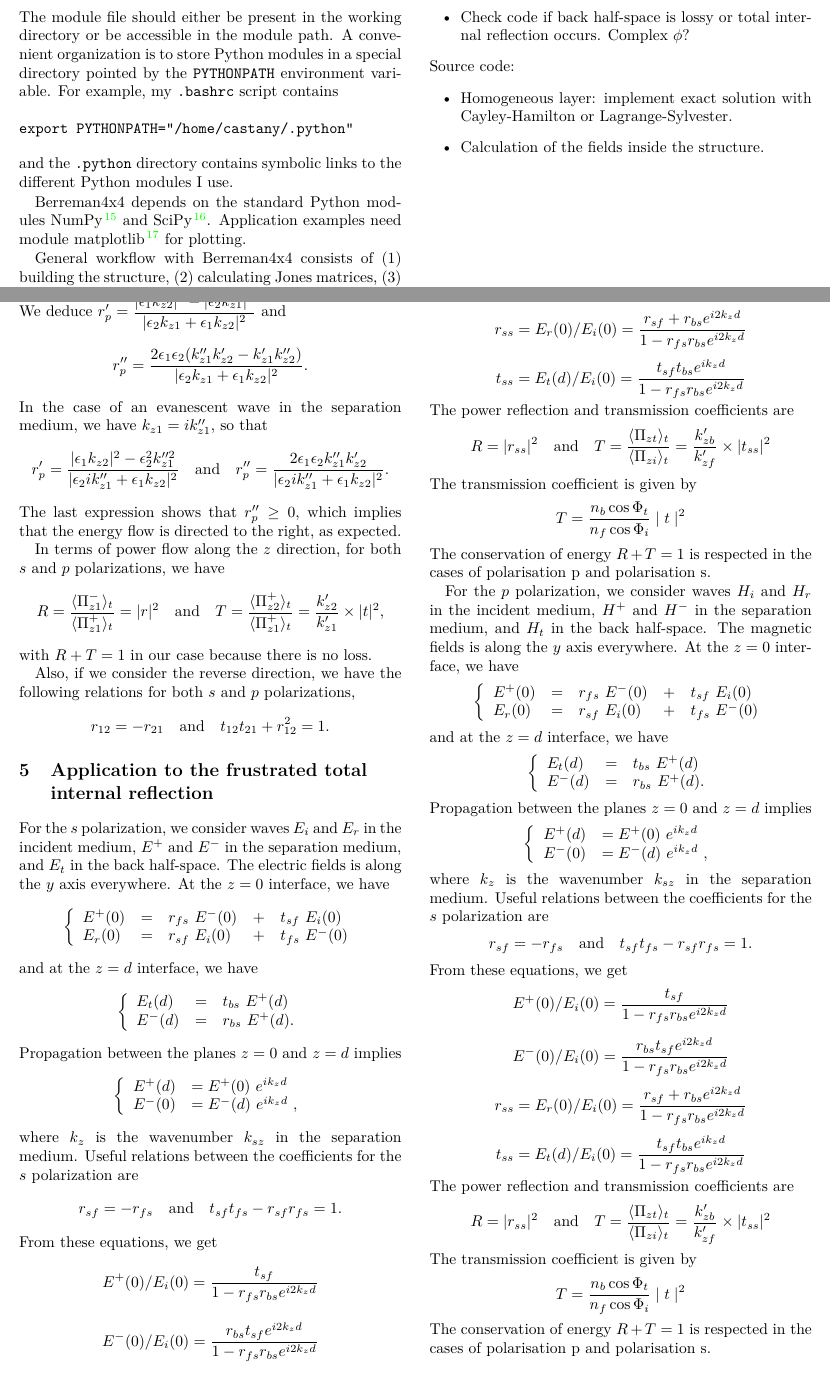
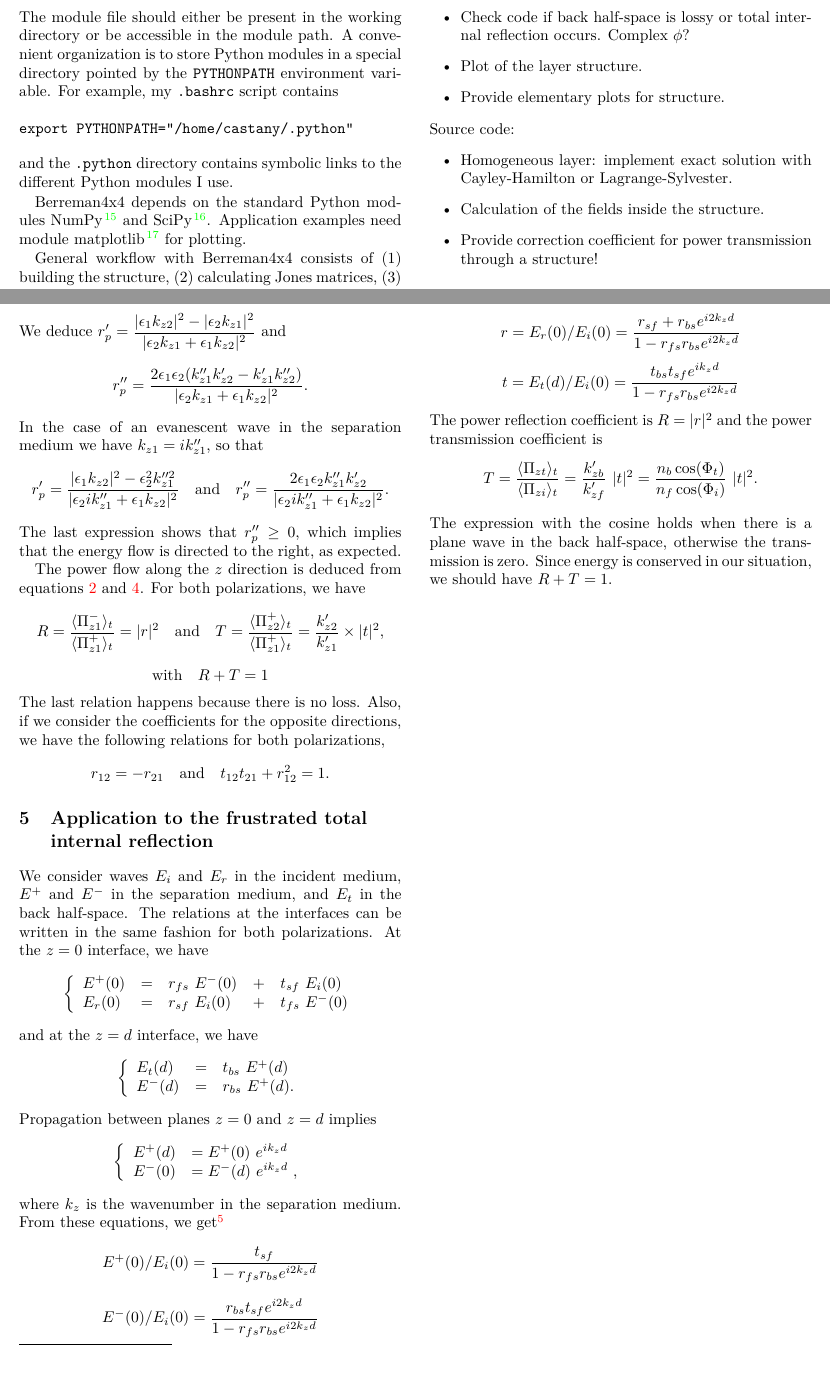
Before and after one commit to PyEllips/pyElli, a LaTeX book (doc/documentation.tex, which reads doc/FrustratedTIR.tex, doc/description.tex): two parts of pages 5 and 10 of 12, joined at a grey line, cut so that both start at the same text. Compiled offline with pdfLaTeX.

Commit message:
On arrive au bout bientôt...

```diff
--- a/doc/FrustratedTIR.tex
+++ b/doc/FrustratedTIR.tex
@@ -390,7 +390,8 @@ r_p'' =  \frac{2 \epsilon_1\epsilon_2 k_{z1}'' k_{z2}'}{|\epsilon_2 i k_{z1}'' +
 $$
 The last expression shows that $r_p''\ge 0$, which implies that the energy flow is directed to the right, as expected.
 
-In terms of power flow along the $z$ direction, for both $s$ and $p$ polarizations, we have
+The power flow along the $z$ direction is deduced from equations~\ref{eq:Poynting-s} and \ref{eq:Poynting-p}.
+For both polarizations, we have
 $$
 R = \frac{\langle \Pi_{z1}^- \rangle_t}{\langle \Pi_{z1}^+ \rangle_t}
 = |r|^2
@@ -398,9 +399,12 @@ R = \frac{\langle \Pi_{z1}^- \rangle_t}{\langle \Pi_{z1}^+ \rangle_t}
 T = \frac{\langle \Pi_{z2}^+ \rangle_t}{\langle \Pi_{z1}^+ \rangle_t}
 = \frac{k_{z2}'}{k_{z1}'} \times |t|^2,
 $$
-with $R+T=1$ in our case because there is no loss.
-
-Also, if we consider the reverse direction, we have the following relations for both $s$ and $p$ polarizations,
+$$\textrm{with}\quad
+R+T=1
+$$
+The last relation happens because there is no loss.
+%
+Also, if we consider the coefficients for the opposite directions, we have the following relations for both polarizations,
 $$
 r_{12} = - r_{21}
 \quad\textrm{and}\quad
@@ -410,8 +414,8 @@ $$
 
 \section{Application to the frustrated total internal reflection}
 
-For the $s$ polarization, we consider waves $E_i$ and $E_r$ in the incident medium, $E^+$ and $E^-$ in the separation medium, and $E_t$ in the back half-space.
-The electric fields is along the $y$ axis everywhere.
+We consider waves $E_i$ and $E_r$ in the incident medium, $E^+$ and $E^-$ in the separation medium, and $E_t$ in the back half-space.
+The relations at the interfaces can be written in the same fashion for both polarizations.
 At the $z=0$ interface, we have
 \begin{equation*}
 \left\{
@@ -428,7 +432,7 @@ E_t(d)  & = & t_{bs}\ E^+(d)  \\
 E^-(d)  & = & r_{bs}\ E^+(d).
 \end{array}\right.
 \end{equation*}
-Propagation between the planes $z=0$ and $z=d$ implies
+Propagation between planes $z=0$ and $z=d$ implies
 \begin{equation*}
 \left\{
 \begin{array}{lll}\label{eq:0tod}
@@ -436,107 +440,31 @@ E^+(d) & = E^+(0)\ e^{ik_z d}\\
 E^-(0) & = E^-(d)\ e^{ik_z d} \ ,
 \end{array}\right.
 \end{equation*}
-where $k_z$ is the wavenumber $k_{sz}$ in the separation medium.
-Useful relations between the coefficients for the $s$ polarization are
-$$
-r_{sf} = - r_{fs}
-\quad\textrm{and}\quad
-t_{sf} t_{fs} - r_{sf} r_{fs} = 1.
-$$
-From these equations, we get
+where $k_z$ is the wavenumber in the separation medium.
+From these equations, we get%
+\footnote{We used the expression $t_{fs} t_{sf} - r_{fs} r_{sf} = 1$ for simplifying the expression of $r$.}
 \begin{equation*}
 E^+(0) / E_i(0) =\frac{t_{sf}}{1 - r_{fs}r_{bs}e^{i2k_z d}}
 \end{equation*}
-
+%
 \begin{equation*}
 E^-(0) / E_i(0) =\frac{r_{bs} t_{sf} e^{i2k_z d}}{1-r_{fs}r_{bs}e^{i2k_z d}}
 \end{equation*}
-
+%
 \begin{equation*}\label{eq:reflectivewave}
-r_{ss} = E_r(0) / E_i(0) =
+r = E_r(0) / E_i(0) =
 \frac{r_{sf} + r_{bs} e^{i2k_z d}}{1-r_{fs}r_{bs}e^{i2k_z d}}
 \end{equation*}
-
+%
 \begin{equation*}\label{eq:transmittedwave}
-t_{ss} = E_t(d) / E_i(0) =
-\frac{t_{sf} t_{bs} e^{ik_z d}}{1 - r_{fs}r_{bs}e^{i2k_z d}}
+t = E_t(d) / E_i(0) =
+\frac{t_{bs} t_{sf} e^{ik_z d}}{1 - r_{fs}r_{bs}e^{i2k_z d}}
 \end{equation*}
-The power reflection and transmission coefficients are
+The power reflection coefficient is $R = |r|^2$ and the power transmission coefficient is
 $$
-R = |r_{ss}|^2
-\quad\textrm{and}\quad
 T = \frac{\langle \Pi_{zt} \rangle_t}{\langle \Pi_{zi} \rangle_t}
-= \frac{k_{zb}'}{k_{zf}'} \times |t_{ss}|^2
+= \frac{k_{zb}'}{k_{zf}'} \ |t|^2 =
+\frac{n_b\cos(\Phi _t)}{n_f\cos(\Phi _i)}\ |t|^2.
 $$
-The transmission coefficient is given by
-\begin{equation*}
-T=\frac{n_b\cos\Phi _t}{n_f\cos\Phi _i}\mid t\mid^2
-\end{equation*}
-The conservation of energy $R+T=1$ is respected in the cases of polarisation p and polarisation s.
-
-
-
-
-For the $p$ polarization, we consider waves $H_i$ and $H_r$ in the incident medium, $H^+$ and $H^-$ in the separation medium, and $H_t$ in the back half-space.
-The magnetic fields is along the $y$ axis everywhere.
-At the $z=0$ interface, we have
-\begin{equation*}
-\left\{
-\begin{array}{lllll}\label{eq:continuity0}
-E^+(0)  & = & r_{fs}\ E^-(0)  & + & t_{sf}\ E_i(0)    \\
-E_r(0)  & = & r_{sf}\ E_i(0)  & + & t_{fs}\ E^-(0)
-\end{array}\right.
-\end{equation*}
-and at the $z=d$ interface, we have
-\begin{equation*}
-\left\{
-\begin{array}{lll}\label{eq:continuityd}
-E_t(d)  & = & t_{bs}\ E^+(d)  \\
-E^-(d)  & = & r_{bs}\ E^+(d).
-\end{array}\right.
-\end{equation*}
-Propagation between the planes $z=0$ and $z=d$ implies
-\begin{equation*}
-\left\{
-\begin{array}{lll}\label{eq:0tod}
-E^+(d) & = E^+(0)\ e^{ik_z d}\\
-E^-(0) & = E^-(d)\ e^{ik_z d} \ ,
-\end{array}\right.
-\end{equation*}
-where $k_z$ is the wavenumber $k_{sz}$ in the separation medium.
-Useful relations between the coefficients for the $s$ polarization are
-$$
-r_{sf} = - r_{fs}
-\quad\textrm{and}\quad
-t_{sf} t_{fs} - r_{sf} r_{fs} = 1.
-$$
-From these equations, we get
-\begin{equation*}
-E^+(0) / E_i(0) =\frac{t_{sf}}{1 - r_{fs}r_{bs}e^{i2k_z d}}
-\end{equation*}
-
-\begin{equation*}
-E^-(0) / E_i(0) =\frac{r_{bs} t_{sf} e^{i2k_z d}}{1-r_{fs}r_{bs}e^{i2k_z d}}
-\end{equation*}
-
-\begin{equation*}\label{eq:reflectivewave}
-r_{ss} = E_r(0) / E_i(0) =
-\frac{r_{sf} + r_{bs} e^{i2k_z d}}{1-r_{fs}r_{bs}e^{i2k_z d}}
-\end{equation*}
-
-\begin{equation*}\label{eq:transmittedwave}
-t_{ss} = E_t(d) / E_i(0) =
-\frac{t_{sf} t_{bs} e^{ik_z d}}{1 - r_{fs}r_{bs}e^{i2k_z d}}
-\end{equation*}
-The power reflection and transmission coefficients are
-$$
-R = |r_{ss}|^2
-\quad\textrm{and}\quad
-T = \frac{\langle \Pi_{zt} \rangle_t}{\langle \Pi_{zi} \rangle_t}
-= \frac{k_{zb}'}{k_{zf}'} \times |t_{ss}|^2
-$$
-The transmission coefficient is given by
-\begin{equation*}
-T=\frac{n_b\cos\Phi _t}{n_f\cos\Phi _i}\mid t\mid^2
-\end{equation*}
-The conservation of energy $R+T=1$ is respected in the cases of polarisation p and polarisation s.
+The expression with the cosine holds when there is a plane wave in the back half-space, otherwise the transmission is zero.
+Since energy is conserved in our situation, we should have $R+T=1$.
--- a/doc/description.tex
+++ b/doc/description.tex
@@ -461,10 +461,13 @@ General:
 \item Check Berreman's equations again. Which are the assumptions?
 \item Verify efficiency of Lu's method. It seems to be worse than the midpoint method for the twisted nematic example. Strange.
 \item Check code if back half-space is lossy or total internal reflection occurs. Complex $\phi$?
+\item Plot of the layer structure.
+\item Provide elementary plots for structure.
 \end{itemize}
 %
 Source code:
 \begin{itemize}
 \item Homogeneous layer: implement exact solution with Cayley-Hamilton or Lagrange-Sylvester.
 \item Calculation of the fields inside the structure.
+\item Provide correction coefficient for power transmission through a structure!
 \end{itemize}
```
Also changed, not shown: doc/FrustratedTIR.tex (16 more changed lines).
